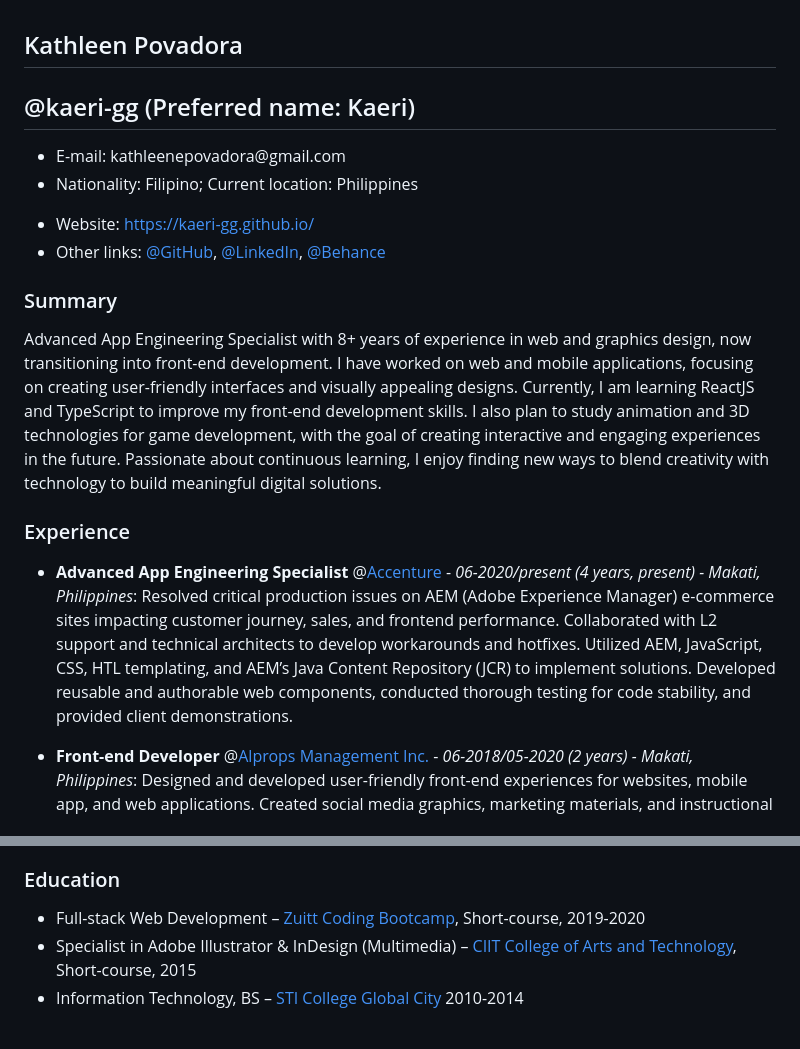
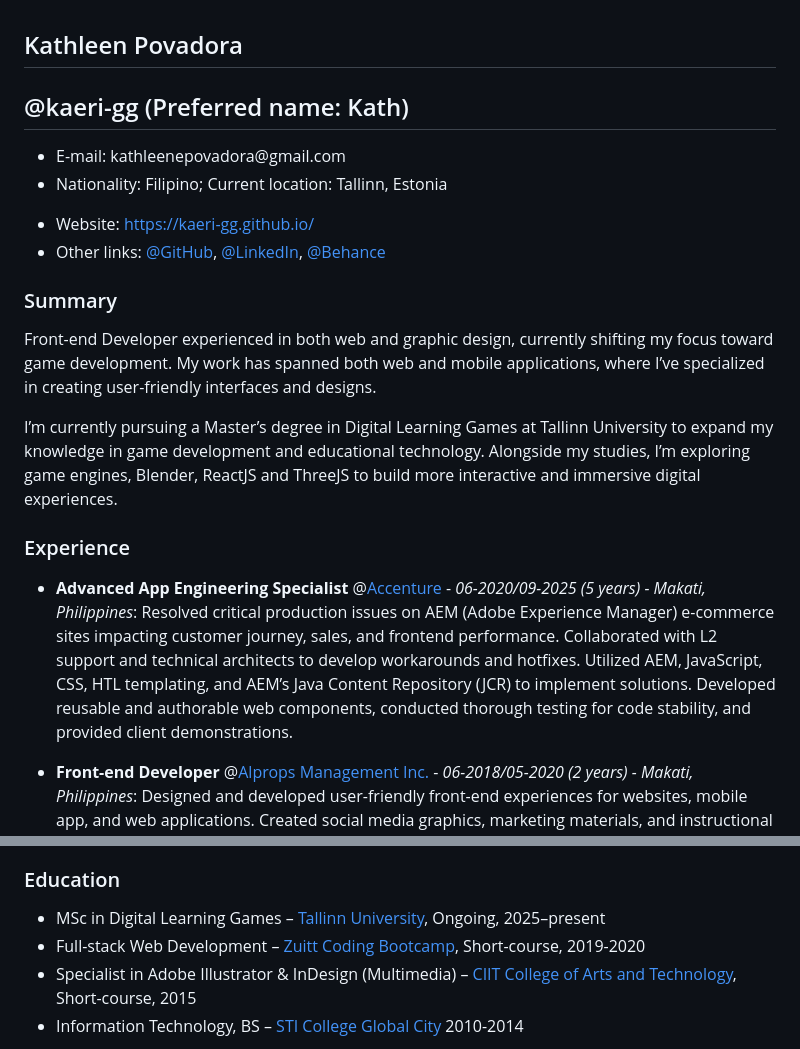
Before and after one commit to kaeri-gg/resume, a Markdown page: RESUME.md, 2 parts joined by grey strips. GitHub-like rendering.

Commit message:
Update resume details and summary
Changed preferred name to Kath, updated current location to Tallinn, Estonia, and revised the professional summary to reflect a focus on game development and ongoing MSc studies. Adjusted experience dates and added new education entry for Digital Learning Games at Tallinn University.

```diff
--- a/RESUME.md
+++ b/RESUME.md
@@ -3,7 +3,7 @@
     <h2>Kathleen Povadora</h2>
   </div>
  <div class="main-right">
-    <h2>@kaeri-gg (Preferred name: Kaeri)</h2>
+    <h2>@kaeri-gg (Preferred name: Kath)</h2>
   </div>
 </div>
 
@@ -11,7 +11,7 @@
   <div class="info-left">
     <ul>
       <li><span>E-mail:</span> kathleenepovadora@gmail.com</li>
-      <li><span>Nationality:</span> Filipino; <span>Current location:</span> Philippines</li>
+      <li><span>Nationality:</span> Filipino; <span>Current location:</span> Tallinn, Estonia</li>
     </ul>
   </div>
   <div class="info-right">
@@ -29,16 +29,16 @@
 
 ### Summary
 
-Advanced App Engineering Specialist with 8+ years of experience in web and graphics design, now transitioning into front-end development.
-I have worked on web and mobile applications, focusing on creating user-friendly interfaces and visually appealing designs.
-Currently, I am learning ReactJS and TypeScript to improve my front-end development skills.
-I also plan to study animation and 3D technologies for game development, with the goal of creating interactive and
-engaging experiences in the future. Passionate about continuous learning, I enjoy finding new ways to blend creativity
-with technology to build meaningful digital solutions.
+Front-end Developer experienced in both web and graphic design, currently shifting my focus toward game development.
+My work has spanned both web and mobile applications, where I’ve specialized in creating user-friendly interfaces and designs.
+
+I’m currently pursuing a Master’s degree in Digital Learning Games at Tallinn University to expand my knowledge in
+game development and educational technology. Alongside my studies, I’m exploring game engines, Blender,
+ReactJS and ThreeJS to build more interactive and immersive digital experiences.
 
 ### Experience
 
-- **Advanced App Engineering Specialist** @[Accenture](https://www.accenture.com/) - _06-2020/present (4 years, present) - Makati, Philippines_: Resolved critical production issues on AEM (Adobe Experience Manager) e-commerce sites impacting customer journey, sales, and frontend performance. Collaborated with L2 support and technical architects to develop workarounds and hotfixes. Utilized AEM, JavaScript, CSS, HTL templating, and AEM’s Java Content Repository (JCR) to implement solutions. Developed reusable and authorable web components, conducted thorough testing for code stability, and provided client demonstrations.
+- **Advanced App Engineering Specialist** @[Accenture](https://www.accenture.com/) - _06-2020/09-2025 (5 years) - Makati, Philippines_: Resolved critical production issues on AEM (Adobe Experience Manager) e-commerce sites impacting customer journey, sales, and frontend performance. Collaborated with L2 support and technical architects to develop workarounds and hotfixes. Utilized AEM, JavaScript, CSS, HTL templating, and AEM’s Java Content Repository (JCR) to implement solutions. Developed reusable and authorable web components, conducted thorough testing for code stability, and provided client demonstrations.
 
 - **Front-end Developer** @[Alprops Management Inc.](#not-available) - _06-2018/05-2020 (2 years) - Makati, Philippines_: Designed and developed user-friendly front-end experiences for websites, mobile app, and web applications. Created social media graphics, marketing materials, and instructional videos to support branding and user education. Used Framework7, jQuery, JavaScript, and CSS for development, along with Adobe Photoshop, Illustrator, and Sony Vegas Pro for design and video production.
 
@@ -55,6 +55,7 @@ with technology to build meaningful digital solutions.
 
 
 ### Education
+- MSc in Digital Learning Games – [Tallinn University](https://www.tlu.ee/en), Ongoing, 2025–present
 - Full-stack Web Development – [Zuitt Coding Bootcamp](https://zuitt.co/), Short-course, 2019-2020
 - Specialist in Adobe Illustrator & InDesign (Multimedia) – [CIIT College of Arts and Technology](https://www.ciit.edu.ph/), Short-course, 2015
 - Information Technology, BS – [STI College Global City](https://www.sti.edu/) 2010-2014
```
